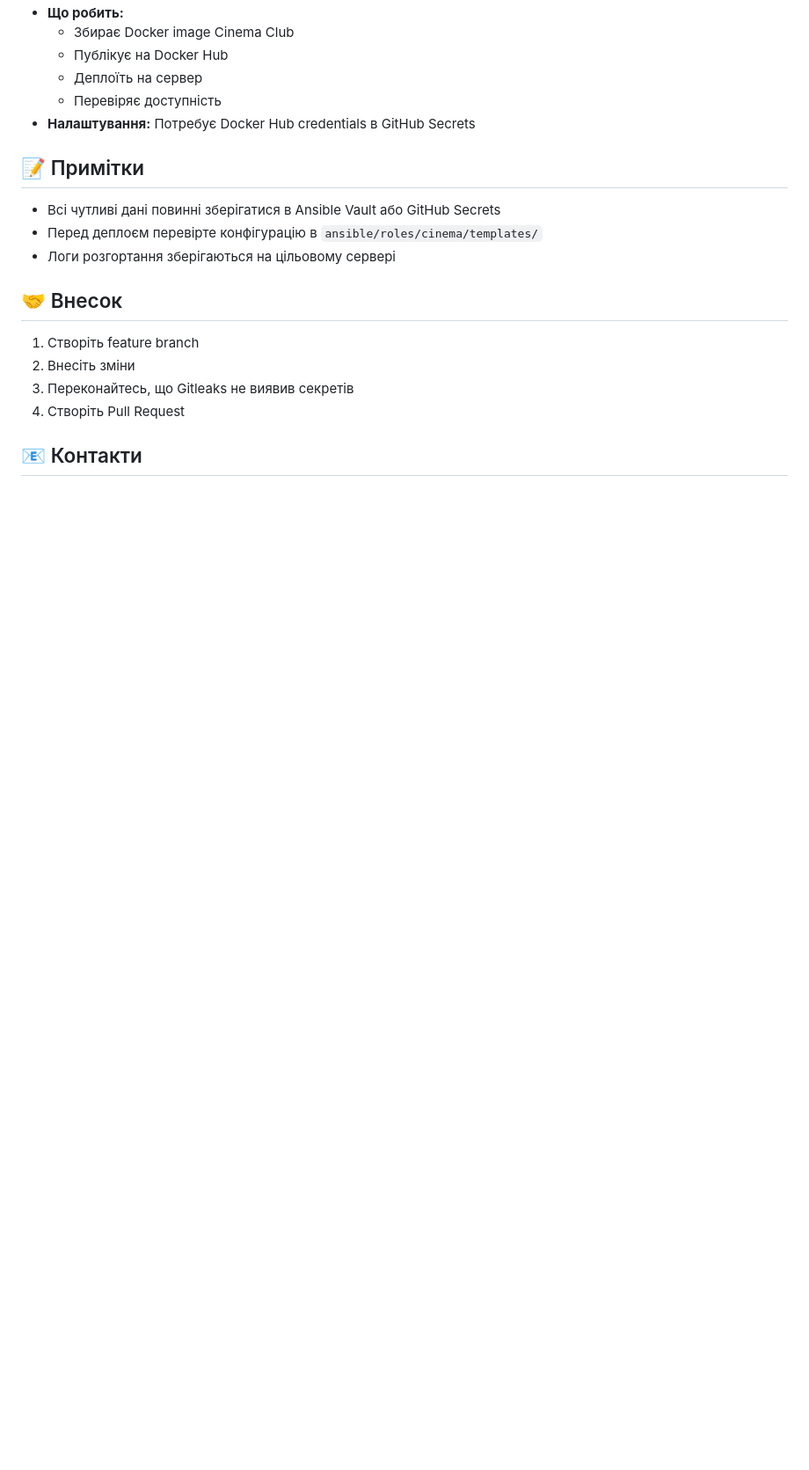
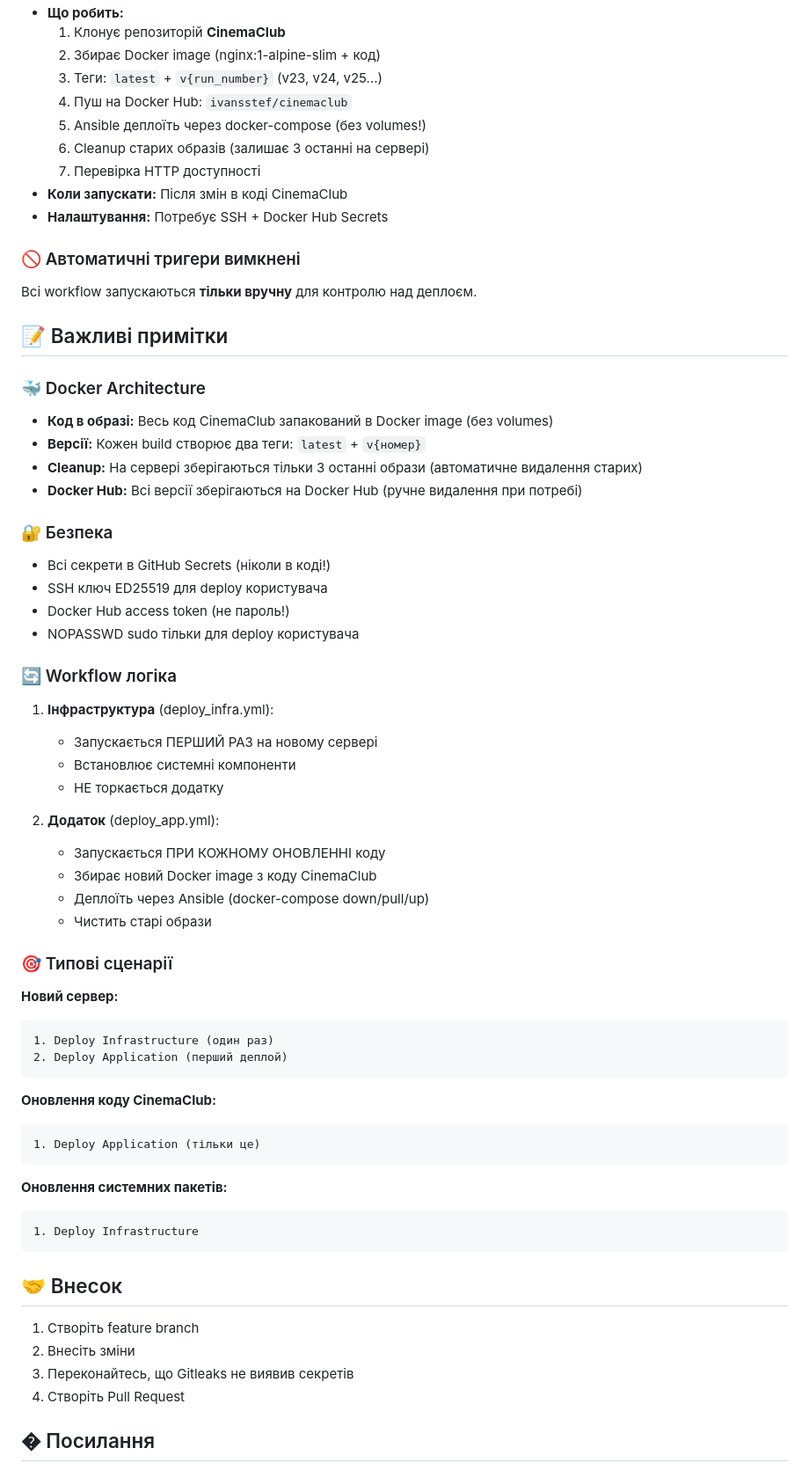
Before and after one commit to ivansstef/CC-infra, a Markdown page: README.md, the part around one of its changes. Shown at 88% size. Drawn GitHub-style; blank space fills up the shorter version.

````diff
--- a/README.md
+++ b/README.md
@@ -112,15 +157,60 @@ ansible-playbook -i inventory.ini deploy.yml
 - **Що робить:**
-  - Збирає Docker image Cinema Club
-  - Публікує на Docker Hub
-  - Деплоїть на сервер
-  - Перевіряє доступність
-- **Налаштування:** Потребує Docker Hub credentials в GitHub Secrets
+  1. Клонує репозиторій **CinemaClub**
+  2. Збирає Docker image (nginx:1-alpine-slim + код)
+  3. Теги: `latest` + `v{run_number}` (v23, v24, v25...)
+  4. Пуш на Docker Hub: `ivansstef/cinemaclub`
+  5. Ansible деплоїть через docker-compose (без volumes!)
+  6. Cleanup старих образів (залишає 3 останні на сервері)
+  7. Перевірка HTTP доступності
+- **Коли запускати:** Після змін в коді CinemaClub
+- **Налаштування:** Потребує SSH + Docker Hub Secrets
 
-## 📝 Примітки
+### 🚫 Автоматичні тригери вимкнені
+Всі workflow запускаються **тільки вручну** для контролю над деплоєм.
 
-- Всі чутливі дані повинні зберігатися в Ansible Vault або GitHub Secrets
-- Перед деплоєм перевірте конфігурацію в `ansible/roles/cinema/templates/`
-- Логи розгортання зберігаються на цільовому сервері
+## 📝 Важливі примітки
+
+### 🐳 Docker Architecture
+- **Код в образі:** Весь код CinemaClub запакований в Docker image (без volumes)
+- **Версії:** Кожен build створює два теги: `latest` + `v{номер}`
+- **Cleanup:** На сервері зберігаються тільки 3 останні образи (автоматичне видалення старих)
+- **Docker Hub:** Всі версії зберігаються на Docker Hub (ручне видалення при потребі)
+
+### 🔐 Безпека
+- Всі секрети в GitHub Secrets (ніколи в коді!)
+- SSH ключ ED25519 для deploy користувача
+- Docker Hub access token (не пароль!)
+- NOPASSWD sudo тільки для deploy користувача
+
+### 🔄 Workflow логіка
+1. **Інфраструктура** (deploy_infra.yml):
+   - Запускається ПЕРШИЙ РАЗ на новому сервері
+   - Встановлює системні компоненти
+   - НЕ торкається додатку
+
+2. **Додаток** (deploy_app.yml):
+   - Запускається ПРИ КОЖНОМУ ОНОВЛЕННІ коду
+   - Збирає новий Docker image з коду CinemaClub
+   - Деплоїть через Ansible (docker-compose down/pull/up)
+   - Чистить старі образи
+
+### 🎯 Типові сценарії
+
+**Новий сервер:**
+```
+1. Deploy Infrastructure (один раз)
+2. Deploy Application (перший деплой)
+```
+
+**Оновлення коду CinemaClub:**
+```
+1. Deploy Application (тільки це)
+```
+
+**Оновлення системних пакетів:**
+```
+1. Deploy Infrastructure
+```
 
 ## 🤝 Внесок
 
@@ -129,5 +219,5 @@ ansible-playbook -i inventory.ini deploy.yml
 3. Переконайтесь, що Gitleaks не виявив секретів
 4. Створіть Pull Request
 
-## 📧 Контакти
+## � Посилання
 
````
Also changed, not shown: other parts of README.md (+109 -54 lines).
